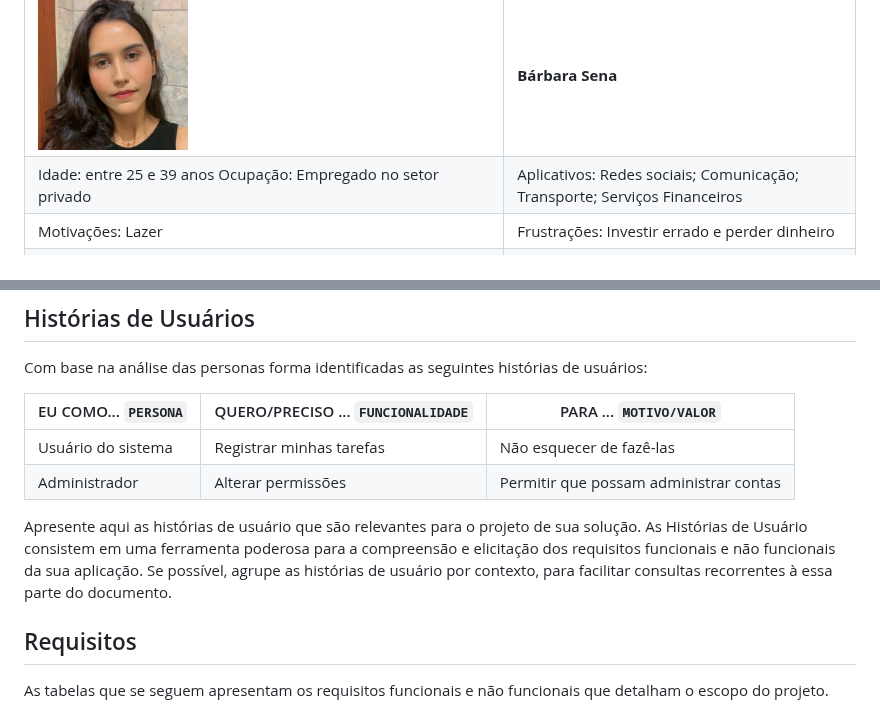
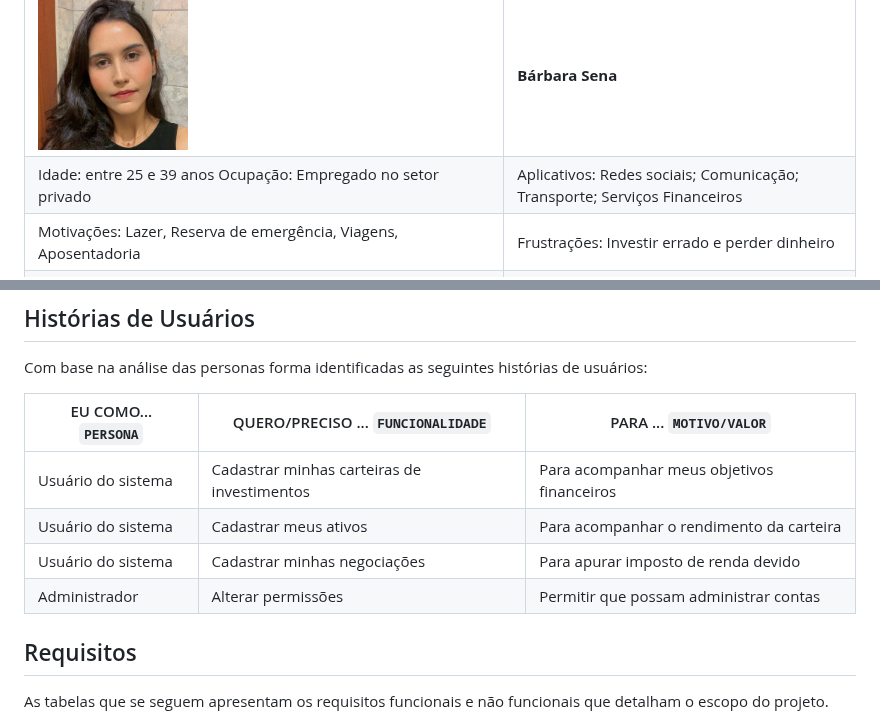
Before and after one commit to ICEI-PUC-Minas-PMV-ADS/-pmv-ads-2023-1-e1-proj-web-t16-carteira-investimento, a Markdown page: docs/02-Especificação do Projeto.md, 2 parts joined by grey strips. GitHub-like rendering.

```diff
--- a/docs/02-Especificação do Projeto.md
+++ b/docs/02-Especificação do Projeto.md
@@ -17,7 +17,7 @@ Apresente uma visão geral do que será abordado nesta parte do documento, enume
 | Motivações: Lazer                                                           | Frustrações:  Não informou                                                      |
 | <img src="img/barbara_sena.jpg" width="150" height="150">                   | **Bárbara Sena**                                                                |
 | Idade: entre 25 e 39 anos  Ocupação: Empregado no setor privado             | Aplicativos:  Redes sociais; Comunicação; Transporte; Serviços Financeiros      |
-| Motivações: Lazer                                                           | Frustrações:  Investir errado e perder dinheiro                                 |
+| Motivações: Lazer, Reserva de emergência, Viagens, Aposentadoria            | Frustrações:  Investir errado e perder dinheiro                                 |
 | <img src="img/fernando_alves.jpg" width="150" height="150">                 | **Fernando Alves**                                                              |
 | Idade: entre 25 e 39 anos  Ocupação: Profissional Liberal                   | Aplicativos:  Comunicação; Serviços Financeiros                                 |
 | Motivações: Comprar/reformar imóvel ou comprar/trocar o carro, Fonte de renda extra, Aposentadoria| Frustrações:  Instabilidade política prejudicar investimentos|
@@ -36,14 +36,16 @@ Lembre-se que você deve ser enumerar e descrever precisamente e personalizada t
 
 Com base na análise das personas forma identificadas as seguintes histórias de usuários:
 
-|EU COMO... `PERSONA`| QUERO/PRECISO ... `FUNCIONALIDADE` |PARA ... `MOTIVO/VALOR`                 |
-|--------------------|------------------------------------|----------------------------------------|
-|Usuário do sistema  | Registrar minhas tarefas           | Não esquecer de fazê-las               |
-|Administrador       | Alterar permissões                 | Permitir que possam administrar contas |
+|EU COMO... `PERSONA`| QUERO/PRECISO ... `FUNCIONALIDADE`            |PARA ... `MOTIVO/VALOR`                              |
+|--------------------|-----------------------------------------------|-----------------------------------------------------|
+|Usuário do sistema  | Cadastrar minhas carteiras de investimentos   | Para acompanhar meus objetivos financeiros          |
+|Usuário do sistema  | Cadastrar meus ativos                         | Para acompanhar o rendimento da carteira            |
+|Usuário do sistema  | Cadastrar minhas negociações                  | Para apurar imposto de renda devido                 |
+|Administrador       | Alterar permissões                            | Permitir que possam administrar contas              |
 
-Apresente aqui as histórias de usuário que são relevantes para o projeto de sua solução. As Histórias de Usuário consistem em uma ferramenta poderosa para a compreensão e elicitação dos requisitos funcionais e não funcionais da sua aplicação. Se possível, agrupe as histórias de usuário por contexto, para facilitar consultas recorrentes à essa parte do documento.
+<!--- Apresente aqui as histórias de usuário que são relevantes para o projeto de sua solução. As Histórias de Usuário consistem em uma ferramenta poderosa para a compreensão e elicitação dos requisitos funcionais e não funcionais da sua aplicação. Se possível, agrupe as histórias de usuário por contexto, para facilitar consultas recorrentes à essa parte do documento.
 
-<!--- > **Links Úteis**:
+> **Links Úteis**:
 > - [Histórias de usuários com exemplos e template](https://www.atlassian.com/br/agile/project-management/user-stories)
 > - [Como escrever boas histórias de usuário (User Stories)](https://medium.com/vertice/como-escrever-boas-users-stories-hist%C3%B3rias-de-usu%C3%A1rios-b29c75043fac)
 > - [User Stories: requisitos que humanos entendem](https://www.luiztools.com.br/post/user-stories-descricao-de-requisitos-que-humanos-entendem/)
```
